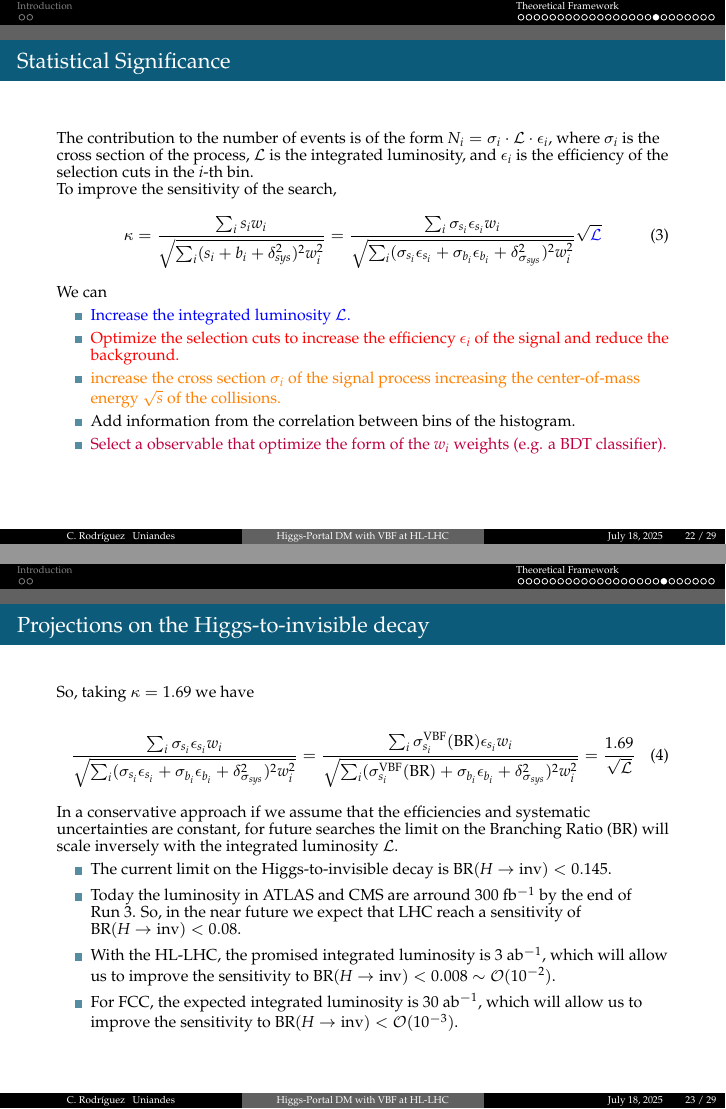
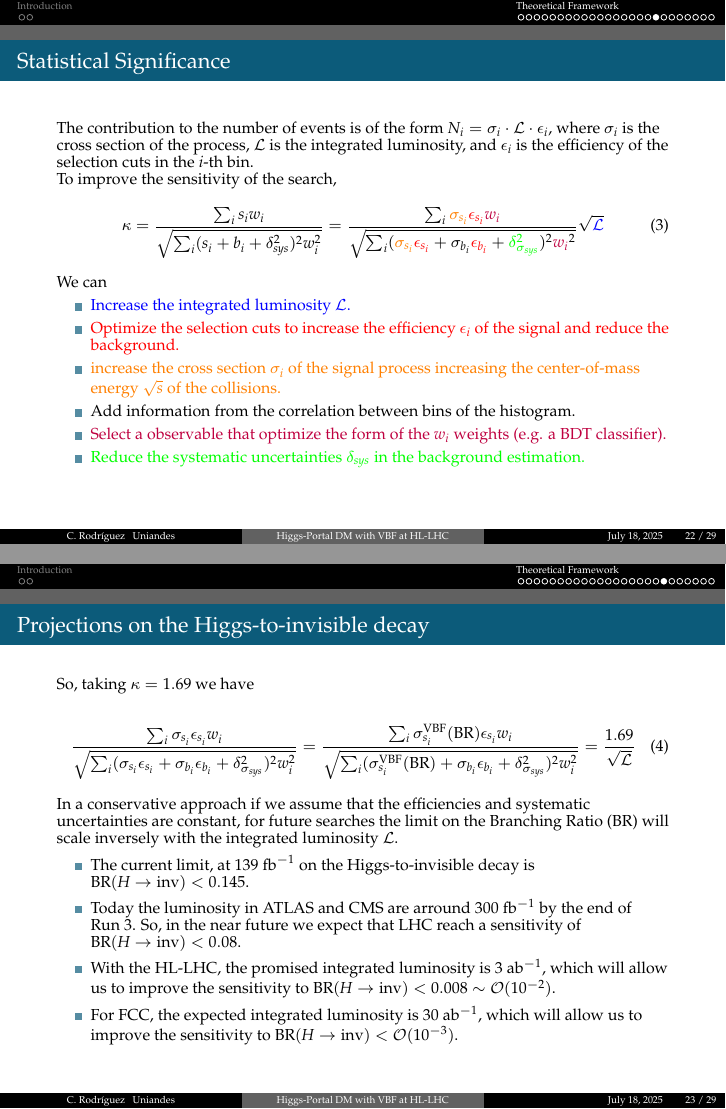
Before and after one commit to cfrc2694/Pheno_DM, LaTeX slides (HiggsPortals/2025_Nemoc/slides.tex): pages 23 and 24 of 30 before the commit and pages 23 and 27 of 33 after it, joined at a grey line. Compiled offline with pdfLaTeX.

Commit message:
Refine sensitivity equation in slides: enhance clarity with color coding and update Higgs-to-invisible decay limits

```diff
--- a/HiggsPortals/2025_Nemoc/slides.tex
+++ b/HiggsPortals/2025_Nemoc/slides.tex
@@ -325,6 +325,7 @@ Contemporary Physics}
         \item \textcolor{orange}{increase the cross section $\sigma_i$ of the signal process increasing the center-of-mass energy $\sqrt{s}$ of the collisions.}
         \item Add information from the correlation between bins of the histogram.
         \item \textcolor{purple}{Select a observable that optimize the form of the $w_i$ weights (e.g. a BDT classifier).}
+        \item \textcolor{green}{Reduce the systematic uncertainties $\delta_{sys}$ in the background estimation.}
     \end{itemize}
 
 \end{frame}
@@ -342,9 +343,9 @@ Contemporary Physics}
 
     In a conservative approach if we assume that the efficiencies and systematic uncertainties are constant, for future searches the limit on the Branching Ratio (BR) will scale inversely with the integrated luminosity $\mathcal{L}$.
     \begin{itemize}
-        \item The current limit on the Higgs-to-invisible decay is $\text{BR}(H \to \text{inv}) < 0.145$.
-        \item Today the luminosity in ATLAS and CMS are arround 300~fb$^{-1}$ by the end of Run~3. So, in the near future we expect that LHC reach a sensitivity of $\text{BR}(H \to \text{inv}) < 0.08$.
-        \item With the HL-LHC, the promised integrated luminosity is 3 ab$^{-1}$, which will allow us to improve the sensitivity to $\text{BR}(H \to \text{inv}) < 0.008 \sim \mathcal{O}(10^{-2})$.
+        \item The current limit, at $139 \text{ fb}^{-1}$ on the Higgs-to-invisible decay is $\text{BR}(H \to \text{inv}) < 0.145$.\pause
+        \item Today the luminosity in ATLAS and CMS are arround 300~fb$^{-1}$ by the end of Run~3. So, in the near future we expect that LHC reach a sensitivity of $\text{BR}(H \to \text{inv}) < 0.08$.\pause
+        \item With the HL-LHC, the promised integrated luminosity is 3 ab$^{-1}$, which will allow us to improve the sensitivity to $\text{BR}(H \to \text{inv}) < 0.008 \sim \mathcal{O}(10^{-2})$.\pause
         \item For FCC, the expected integrated luminosity is 30 ab$^{-1}$, which will allow us to improve the sensitivity to $\text{BR}(H \to \text{inv}) < \mathcal{O}(10^{-3})$.
     \end{itemize}
 
```
Also changed, not shown: HiggsPortals/2025_Nemoc/slides.pdf, HiggsPortals/2025_Nemoc/slides.tex (2 more changed lines).
